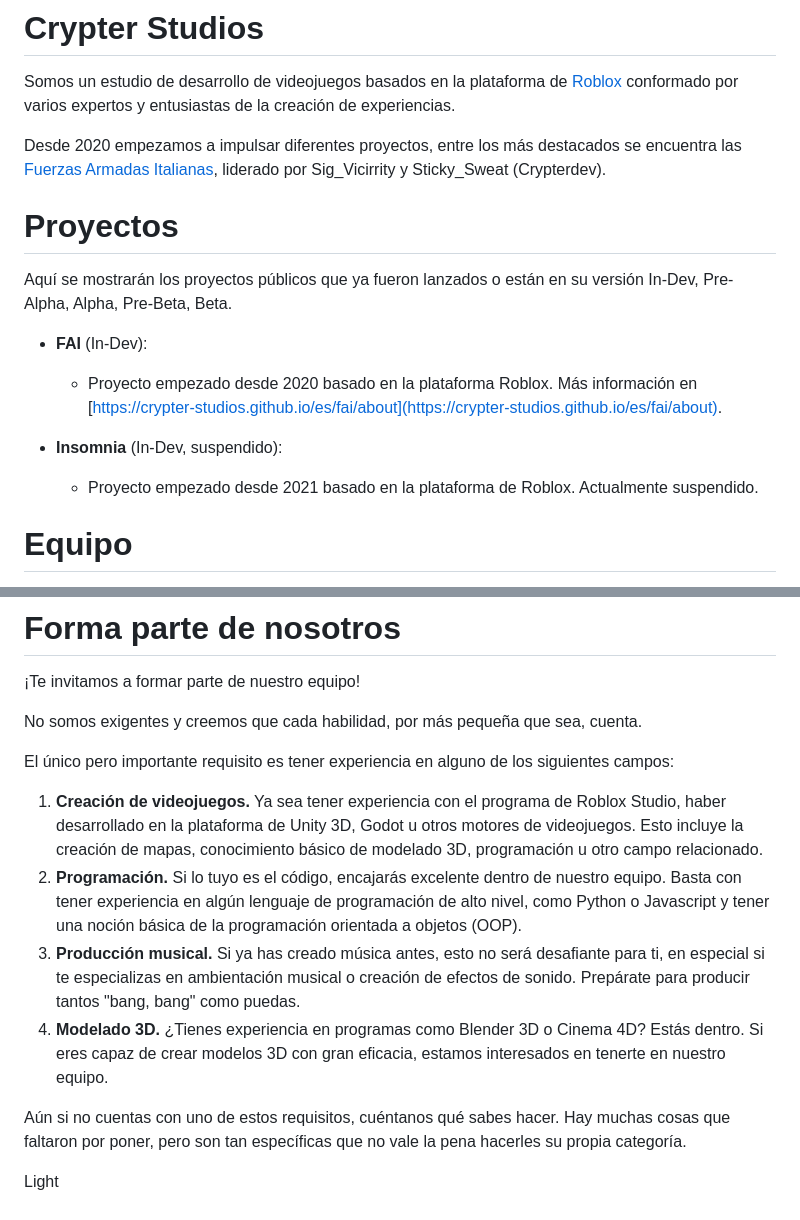
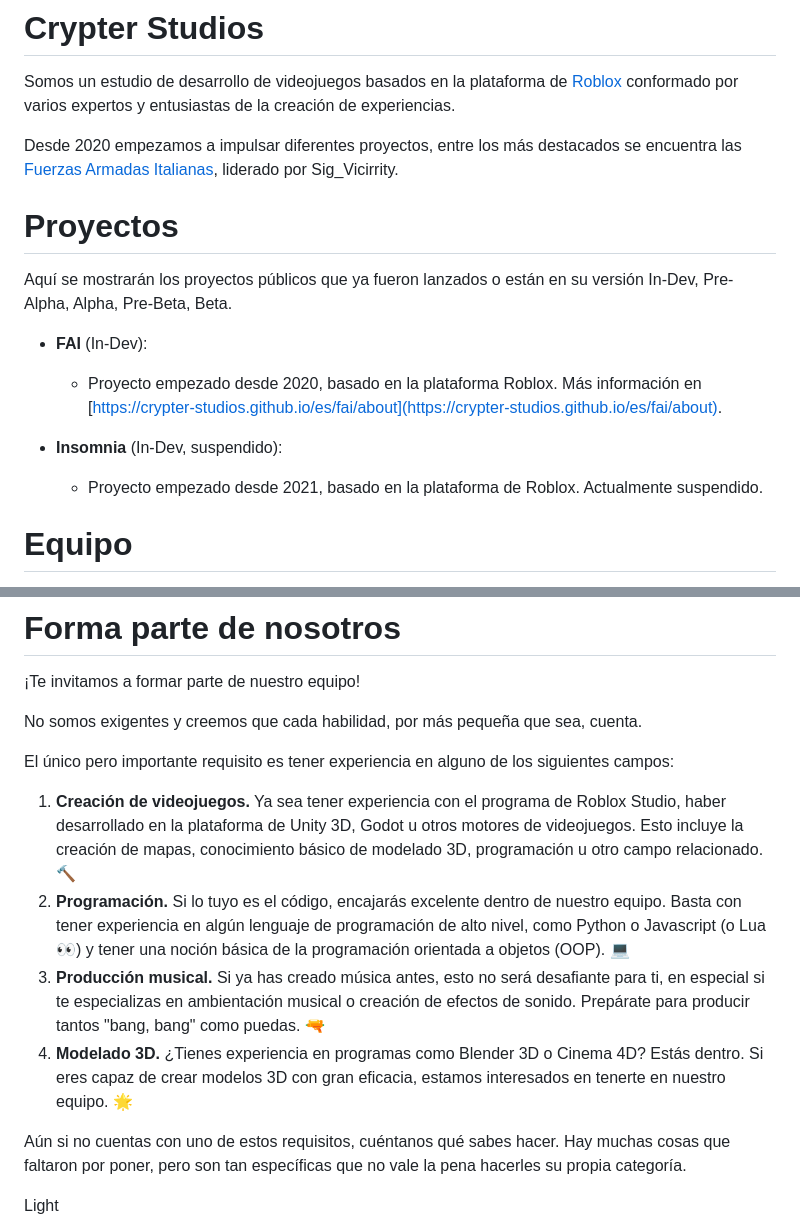
Before and after one commit to crypter-studios/crypter-studios.github.io, a Markdown page: es/index.md, 2 parts joined by grey strips. GitHub-like rendering.

```diff
--- a/es/index.md
+++ b/es/index.md
@@ -1,16 +1,16 @@
 # Crypter Studios
 Somos un estudio de desarrollo de videojuegos basados en la plataforma de [Roblox](https://www.roblox.com) conformado por varios expertos y entusiastas de la creación de experiencias.
 
-Desde 2020 empezamos a impulsar diferentes proyectos, entre los más destacados se encuentra las [Fuerzas Armadas Italianas](https://crypter-studios.github.io/es/fai/about), liderado por Sig_Vicirrity y Sticky_Sweat (Crypterdev).
+Desde 2020 empezamos a impulsar diferentes proyectos, entre los más destacados se encuentra las [Fuerzas Armadas Italianas](https://crypter-studios.github.io/es/fai/about), liderado por Sig_Vicirrity.
 
 # Proyectos
 Aquí se mostrarán los proyectos públicos que ya fueron lanzados o están en su versión In-Dev, Pre-Alpha, Alpha, Pre-Beta, Beta.
 
 - <b>FAI</b> (In-Dev):
-    - Proyecto empezado desde 2020 basado en la plataforma Roblox. Más información en [https://crypter-studios.github.io/es/fai/about](https://crypter-studios.github.io/es/fai/about).
+    - Proyecto empezado desde 2020, basado en la plataforma Roblox. Más información en [https://crypter-studios.github.io/es/fai/about](https://crypter-studios.github.io/es/fai/about).
 
 - <b>Insomnia</b> (In-Dev, suspendido):
-    - Proyecto empezado desde 2021 basado en la plataforma de Roblox. Actualmente suspendido.
+    - Proyecto empezado desde 2021, basado en la plataforma de Roblox. Actualmente suspendido.
 
 # Equipo
 En este apartado se muestran los créditos a nuestro equipo dentro del estudio.
@@ -30,10 +30,10 @@ No somos exigentes y creemos que cada habilidad, por más pequeña que sea, cuen
 
 El único pero importante requisito es tener experiencia en alguno de los siguientes campos:
 
-1. <b>Creación de videojuegos.</b> Ya sea tener experiencia con el programa de Roblox Studio, haber desarrollado en la plataforma de Unity 3D, Godot u otros motores de videojuegos. Esto incluye la creación de mapas, conocimiento básico de modelado 3D, programación u otro campo relacionado.
-2. <b>Programación.</b> Si lo tuyo es el código, encajarás excelente dentro de nuestro equipo. Basta con tener experiencia en algún lenguaje de programación de alto nivel, como Python o Javascript y tener una noción básica de la programación orientada a objetos (OOP).
-3. <b>Producción musical.</b> Si ya has creado música antes, esto no será desafiante para ti, en especial si te especializas en ambientación musical o creación de efectos de sonido. Prepárate para producir tantos "bang, bang" como puedas.
-4. <b>Modelado 3D.</b> ¿Tienes experiencia en programas como Blender 3D o Cinema 4D? Estás dentro. Si eres capaz de crear modelos 3D con gran eficacia, estamos interesados en tenerte en nuestro equipo.
+1. <b>Creación de videojuegos.</b> Ya sea tener experiencia con el programa de Roblox Studio, haber desarrollado en la plataforma de Unity 3D, Godot u otros motores de videojuegos. Esto incluye la creación de mapas, conocimiento básico de modelado 3D, programación u otro campo relacionado. 🔨
+2. <b>Programación.</b> Si lo tuyo es el código, encajarás excelente dentro de nuestro equipo. Basta con tener experiencia en algún lenguaje de programación de alto nivel, como Python o Javascript (o Lua 👀) y tener una noción básica de la programación orientada a objetos (OOP). 💻
+3. <b>Producción musical.</b> Si ya has creado música antes, esto no será desafiante para ti, en especial si te especializas en ambientación musical o creación de efectos de sonido. Prepárate para producir tantos "bang, bang" como puedas. 🔫
+4. <b>Modelado 3D.</b> ¿Tienes experiencia en programas como Blender 3D o Cinema 4D? Estás dentro. Si eres capaz de crear modelos 3D con gran eficacia, estamos interesados en tenerte en nuestro equipo. 🌟
 
 Aún si no cuentas con uno de estos requisitos, cuéntanos qué sabes hacer. Hay muchas cosas que faltaron por poner, pero son tan específicas que no vale la pena hacerles su propia categoría.
 
```
